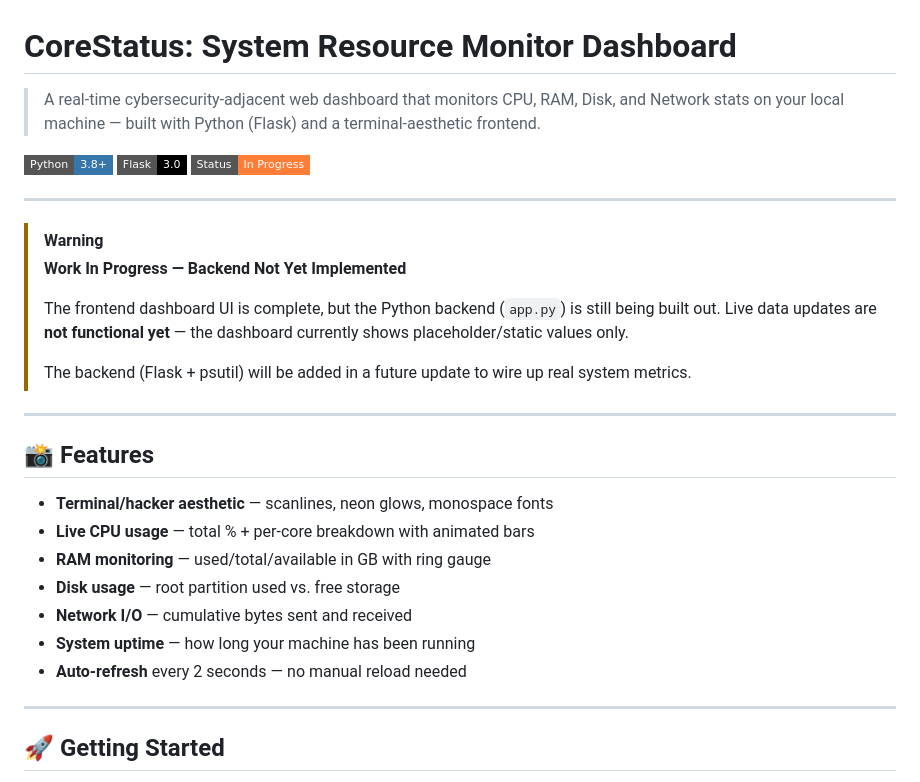
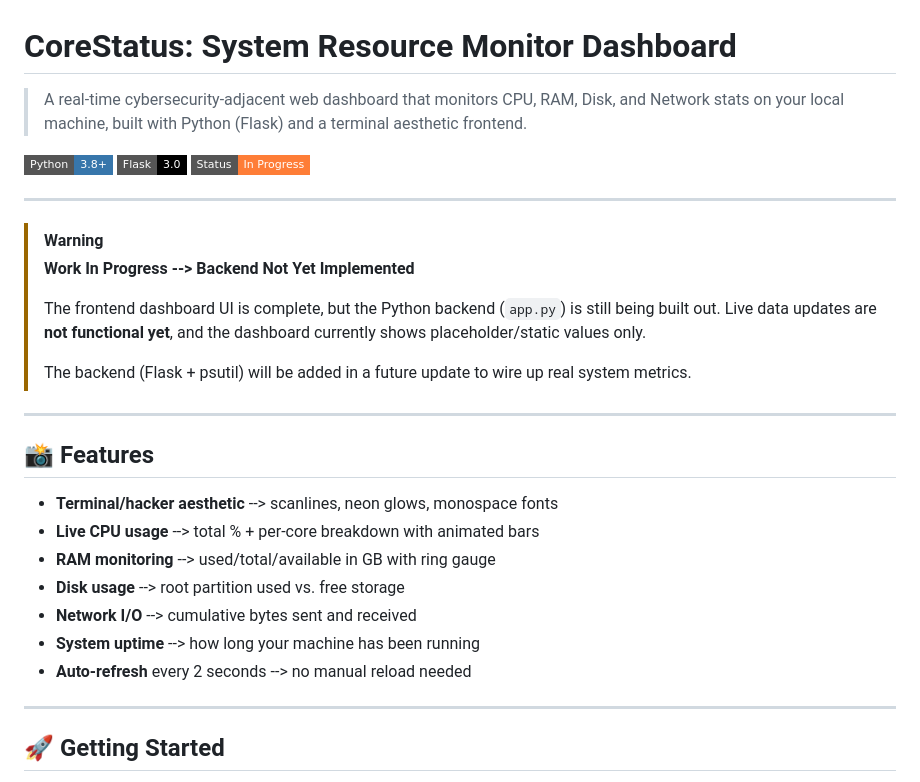
Before and after one commit to Sarim78/CoreStatus, a Markdown page: README.md, the part around the change. Drawn GitHub-style; badges without logos.

Commit message:
Fix formatting and wording in README.md

```diff
--- a/README.md
+++ b/README.md
@@ -1,6 +1,6 @@
 # CoreStatus: System Resource Monitor Dashboard
 
-> A real-time cybersecurity-adjacent web dashboard that monitors CPU, RAM, Disk, and Network stats on your local machine — built with Python (Flask) and a terminal-aesthetic frontend.
+> A real-time cybersecurity-adjacent web dashboard that monitors CPU, RAM, Disk, and Network stats on your local machine, built with Python (Flask) and a terminal aesthetic frontend.
 
 ![Python](https://img.shields.io/badge/Python-3.8+-3776AB?style=flat-square&logo=python&logoColor=white)
 ![Flask](https://img.shields.io/badge/Flask-3.0-000000?style=flat-square&logo=flask)
@@ -9,9 +9,9 @@
 ---
 
 > [!WARNING]
-> **Work In Progress — Backend Not Yet Implemented**
+> **Work In Progress --> Backend Not Yet Implemented**
 >
-> The frontend dashboard UI is complete, but the Python backend (`app.py`) is still being built out. Live data updates are **not functional yet** — the dashboard currently shows placeholder/static values only.
+> The frontend dashboard UI is complete, but the Python backend (`app.py`) is still being built out. Live data updates are **not functional yet**, and the dashboard currently shows placeholder/static values only.
 >
 > The backend (Flask + psutil) will be added in a future update to wire up real system metrics.
 
@@ -21,13 +21,13 @@
 
 ## 📸 Features
 
-- **Terminal/hacker aesthetic** — scanlines, neon glows, monospace fonts
-- **Live CPU usage** — total % + per-core breakdown with animated bars
-- **RAM monitoring** — used/total/available in GB with ring gauge
-- **Disk usage** — root partition used vs. free storage
-- **Network I/O** — cumulative bytes sent and received
-- **System uptime** — how long your machine has been running
-- **Auto-refresh** every 2 seconds — no manual reload needed
+- **Terminal/hacker aesthetic** --> scanlines, neon glows, monospace fonts
+- **Live CPU usage** --> total % + per-core breakdown with animated bars
+- **RAM monitoring** --> used/total/available in GB with ring gauge
+- **Disk usage** --> root partition used vs. free storage
+- **Network I/O** --> cumulative bytes sent and received
+- **System uptime** --> how long your machine has been running
+- **Auto-refresh** every 2 seconds --> no manual reload needed
 
 ---
 
```
